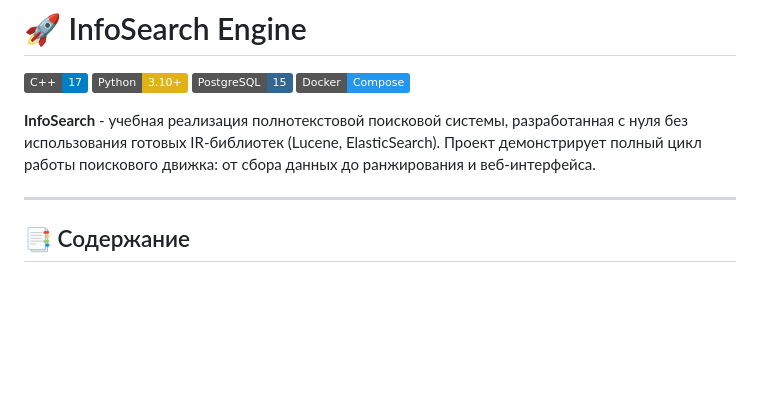
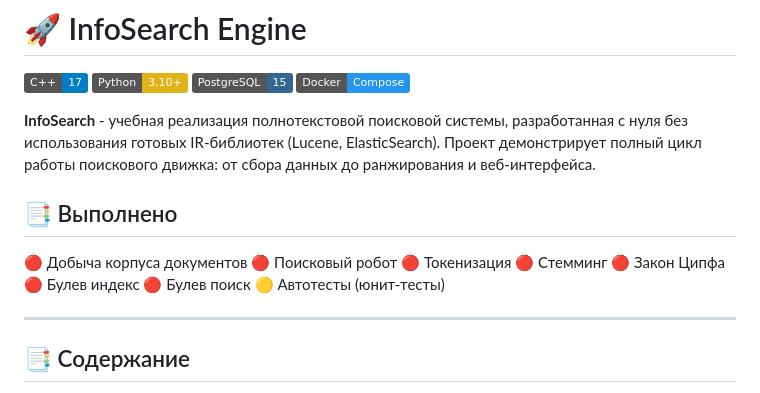
Before and after one commit to YuraDudar/MAI_IR, a Markdown page: README.md, the part around the change. GitHub-like rendering; badges without logos; blank space fills up the shorter version.

```diff
--- a/README.md
+++ b/README.md
@@ -12,6 +12,16 @@
 ![Docker](https://img.shields.io/badge/Docker-Compose-2496ED.svg?style=flat&logo=docker)
 
 **InfoSearch** - учебная реализация полнотекстовой поисковой системы, разработанная с нуля без использования готовых IR-библиотек (Lucene, ElasticSearch). Проект демонстрирует полный цикл работы поискового движка: от сбора данных до ранжирования и веб-интерфейса.
+
+## 📑 Выполнено
+🔴 Добыча корпуса документов
+🔴 Поисковый робот
+🔴 Токенизация
+🔴 Стемминг
+🔴 Закон Ципфа
+🔴 Булев индекс
+🔴 Булев поиск
+🟡 Автотесты (юнит-тесты)
 
 ---
 
```
